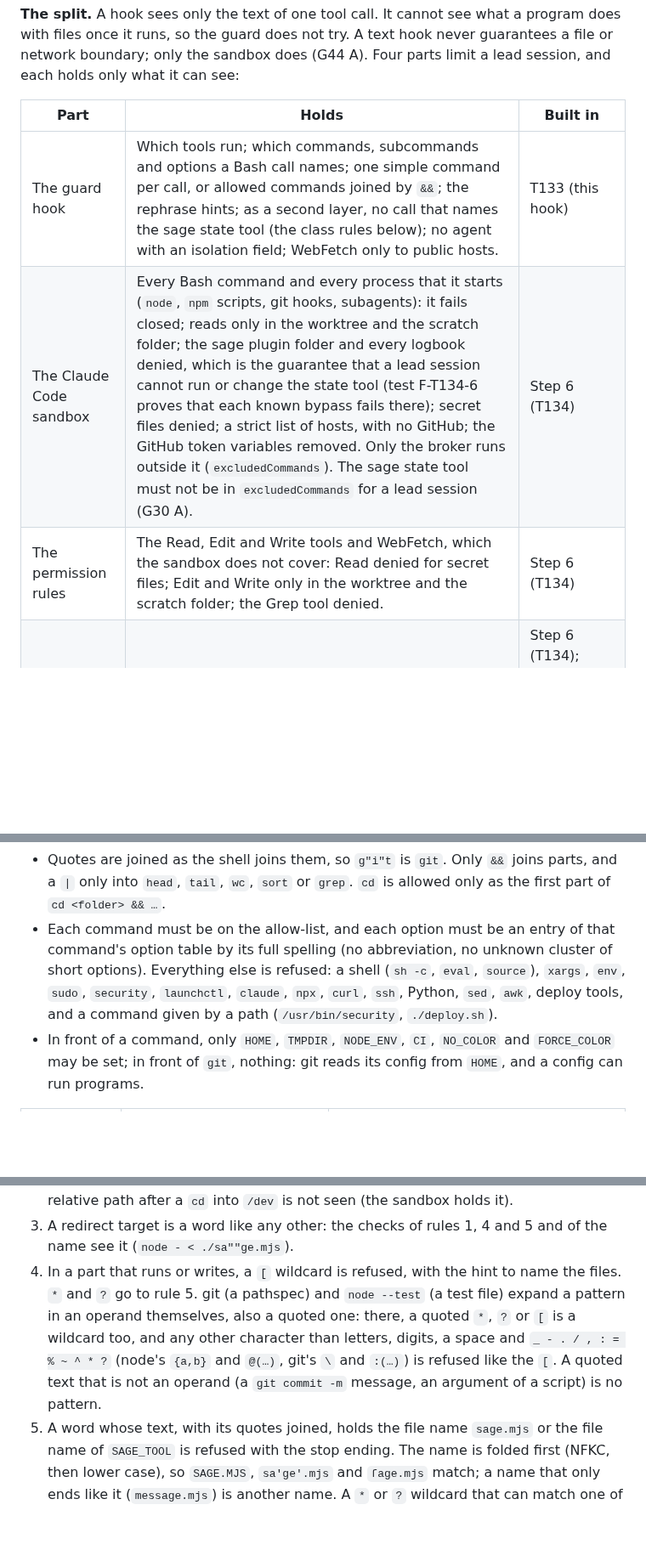
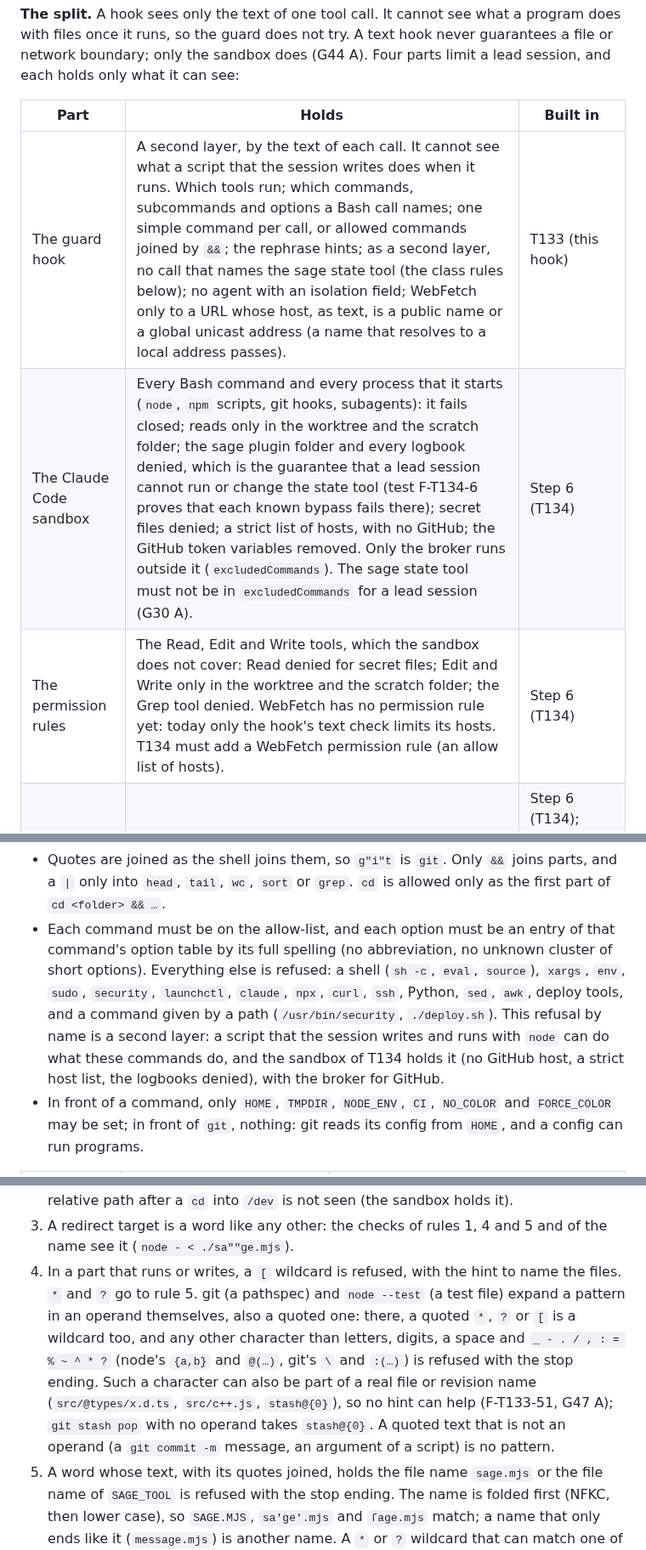
Before and after one commit to erickb336/sage-bot, a Markdown page: docs/reference.md, 3 parts joined by grey strips. Shown at 85% size. Drawn GitHub-style; blank space fills up the shorter version.

```diff
--- a/docs/reference.md
+++ b/docs/reference.md
@@ -621,9 +621,9 @@ node scripts/session.mjs thread aaaaaaaa-0000-4000-8000-000000000052
 
 | Part | Holds | Built in |
 | --- | --- | --- |
-| The guard hook | Which tools run; which commands, subcommands and options a Bash call names; one simple command per call, or allowed commands joined by `&&`; the rephrase hints; as a second layer, no call that names the sage state tool (the class rules below); no agent with an isolation field; WebFetch only to public hosts. | T133 (this hook) |
+| The guard hook | A second layer, by the text of each call. It cannot see what a script that the session writes does when it runs. Which tools run; which commands, subcommands and options a Bash call names; one simple command per call, or allowed commands joined by `&&`; the rephrase hints; as a second layer, no call that names the sage state tool (the class rules below); no agent with an isolation field; WebFetch only to a URL whose host, as text, is a public name or a global unicast address (a name that resolves to a local address passes). | T133 (this hook) |
 | The Claude Code sandbox | Every Bash command and every process that it starts (`node`, `npm` scripts, git hooks, subagents): it fails closed; reads only in the worktree and the scratch folder; the sage plugin folder and every logbook denied, which is the guarantee that a lead session cannot run or change the state tool (test F-T134-6 proves that each known bypass fails there); secret files denied; a strict list of hosts, with no GitHub; the GitHub token variables removed. Only the broker runs outside it (`excludedCommands`). The sage state tool must not be in `excludedCommands` for a lead session (G30 A). | Step 6 (T134) |
-| The permission rules | The Read, Edit and Write tools and WebFetch, which the sandbox does not cover: Read denied for secret files; Edit and Write only in the worktree and the scratch folder; the Grep tool denied. | Step 6 (T134) |
+| The permission rules | The Read, Edit and Write tools, which the sandbox does not cover: Read denied for secret files; Edit and Write only in the worktree and the scratch folder; the Grep tool denied. WebFetch has no permission rule yet: today only the hook's text check limits its hosts. T134 must add a WebFetch permission rule (an allow list of hosts). | Step 6 (T134) |
 | The broker `sage-bot-github` | GitHub: a fetch, an upload to the session's own branch, and the session's own pull request (create, edit, view). Nothing that merges. | Step 6 (T134); owner question G28 is open, default A (the broker) |
 
 `autoAllowBashIfSandboxed` makes permission allow rules useless as a Bash allow-list, so the hook keeps that job.
@@ -674,7 +675,7 @@ It reads these variables from the environment of the `claude` process. The hook
 
 - It refuses a command that it cannot read: a `$` (variables, `$(…)`), a backtick, parentheses, braces, a backslash, a `#`, `;`, `||`, a lone `&`, a heredoc, `<(…)`, `|&`, a newline outside quotes, a control character, or any non-ASCII character outside quotes (look-alike letters). In a part that runs or writes, it refuses any character that is not printable ASCII also inside quotes, with the stop ending: a tab, a newline or `é` in a `git commit -m` message too (use `git commit -F <file>`).
 - Quotes are joined as the shell joins them, so `g"i"t` is `git`. Only `&&` joins parts, and a `|` only into `head`, `tail`, `wc`, `sort` or `grep`. `cd` is allowed only as the first part of `cd <folder> && …`.
-- Each command must be on the allow-list, and each option must be an entry of that command's option table by its full spelling (no abbreviation, no unknown cluster of short options). Everything else is refused: a shell (`sh -c`, `eval`, `source`), `xargs`, `env`, `sudo`, `security`, `launchctl`, `claude`, `npx`, `curl`, `ssh`, Python, `sed`, `awk`, deploy tools, and a command given by a path (`/usr/bin/security`, `./deploy.sh`).
+- Each command must be on the allow-list, and each option must be an entry of that command's option table by its full spelling (no abbreviation, no unknown cluster of short options). Everything else is refused: a shell (`sh -c`, `eval`, `source`), `xargs`, `env`, `sudo`, `security`, `launchctl`, `claude`, `npx`, `curl`, `ssh`, Python, `sed`, `awk`, deploy tools, and a command given by a path (`/usr/bin/security`, `./deploy.sh`). This refusal by name is a second layer: a script that the session writes and runs with `node` can do what these commands do, and the sandbox of T134 holds it (no GitHub host, a strict host list, the logbooks denied), with the broker for GitHub.
 - In front of a command, only `HOME`, `TMPDIR`, `NODE_ENV`, `CI`, `NO_COLOR` and `FORCE_COLOR` may be set; in front of `git`, nothing: git reads its config from `HOME`, and a config can run programs.
 
 | Command | Allowed | Refused |
@@ -693,7 +694,7 @@ The guarantee is the sandbox of T134: it denies the sage plugin folder and every
 1. In a part that runs or writes, every word, also inside quotes, is printable ASCII. Anything else (the long s `ſ`, a full-width letter, a zero-width space, `é`, a tab) is refused with the stop ending.
 2. `node` runs no script from stdin or from a device: no script, the script `-`, and a script path under `/dev/` (`/dev/stdin`, `/dev/fd/0`, also as `//dev/./stdin` or `../../dev/stdin`) are refused with the stop ending. `node --test` with no file finds its own test files; each file it is given is checked the same way. The rule reads the path as text: a relative path after a `cd` into `/dev` is not seen (the sandbox holds it).
 3. A redirect target is a word like any other: the checks of rules 1, 4 and 5 and of the name see it (`node - < ./sa""ge.mjs`).
-4. In a part that runs or writes, a `[` wildcard is refused, with the hint to name the files. `*` and `?` go to rule 5. git (a pathspec) and `node --test` (a test file) expand a pattern in an operand themselves, also a quoted one: there, a quoted `*`, `?` or `[` is a wildcard too, and any other character than letters, digits, a space and `_ - . / , : = % ~ ^ * ?` (node's `{a,b}` and `@(…)`, git's `\` and `:(…)`) is refused like the `[`. A quoted text that is not an operand (a `git commit -m` message, an argument of a script) is no pattern.
+4. In a part that runs or writes, a `[` wildcard is refused, with the hint to name the files. `*` and `?` go to rule 5. git (a pathspec) and `node --test` (a test file) expand a pattern in an operand themselves, also a quoted one: there, a quoted `*`, `?` or `[` is a wildcard too, and any other character than letters, digits, a space and `_ - . / , : = % ~ ^ * ?` (node's `{a,b}` and `@(…)`, git's `\` and `:(…)`) is refused with the stop ending. Such a character can also be part of a real file or revision name (`src/@types/x.d.ts`, `src/c++.js`, `stash@{0}`), so no hint can help (F-T133-51, G47 A); `git stash pop` with no operand takes `stash@{0}`. A quoted text that is not an operand (a `git commit -m` message, an argument of a script) is no pattern.
 5. A word whose text, with its quotes joined, holds the file name `sage.mjs` or the file name of `SAGE_TOOL` is refused with the stop ending. The name is folded first (NFKC, then lower case), so `SAGE.MJS`, `sa'ge'.mjs` and `ſage.mjs` match; a name that only ends like it (`message.mjs`) is another name. A `*` or `?` wildcard that can match one of these names, in a part that runs or writes, is refused with the hint to name the files (`git add scripts/*.mjs`).
 6. A Write, Edit, MultiEdit or NotebookEdit call: each string of its input is checked on its own by rule 5 (a tab before the name does not hide it), and each path is printable ASCII.
 7. git takes the value of `--pretty` and `--format` only in the form `--pretty=<value>`; the next word is never their value.
```
Also changed, not shown: other parts of docs/reference.md (+2 -1 lines), README.md (+6 -5 lines).
